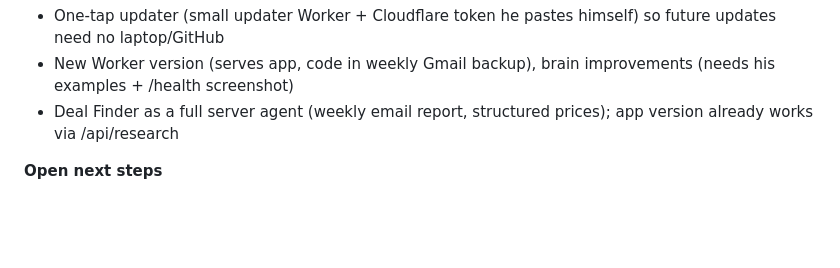
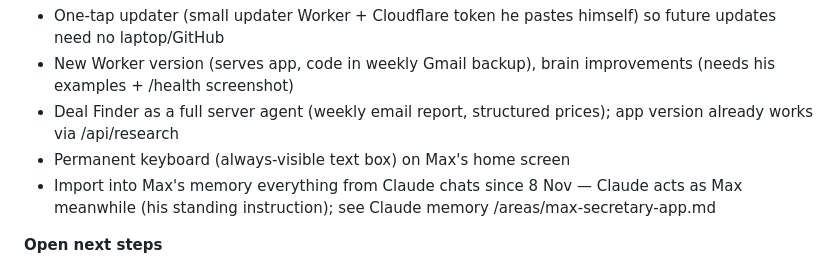
Before and after one commit to navigator-isle/Max-mobile, a Markdown page: HANDOFF.md, the part around the change. Drawn GitHub-style; blank space fills up the shorter version.

Commit message:
HANDOFF: keyboard + memory import in the bundled update
Co-Authored-By: Claude Opus 5.5 <noreply@anthropic.com>
Claude-Session: https://claude.ai/code/session_01AVrSuT8Tgib3hwaHUcgUJH

```diff
--- a/HANDOFF.md
+++ b/HANDOFF.md
@@ -57,6 +57,8 @@ Read this first in any new chat or session. Short on purpose; details are in SET
 - One-tap updater (small updater Worker + Cloudflare token he pastes himself) so future updates need no laptop/GitHub
 - New Worker version (serves app, code in weekly Gmail backup), brain improvements (needs his examples + /health screenshot)
 - Deal Finder as a full server agent (weekly email report, structured prices); app version already works via /api/research
+- Permanent keyboard (always-visible text box) on Max's home screen
+- Import into Max's memory everything from Claude chats since 8 Nov — Claude acts as Max meanwhile (his standing instruction); see Claude memory /areas/max-secretary-app.md
 
 **Open next steps**
 1. Upload latest max-app.zip (new site addresses + project-list migration) to Pages project max-app
```
